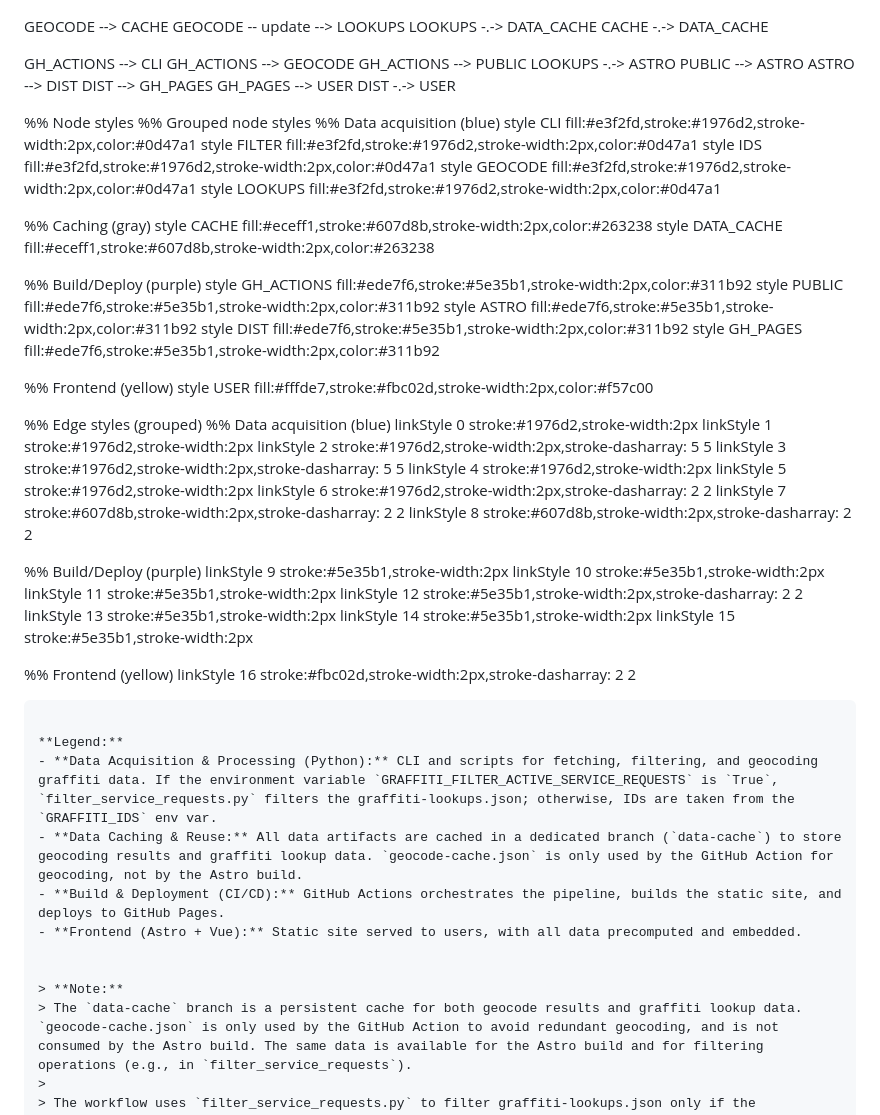
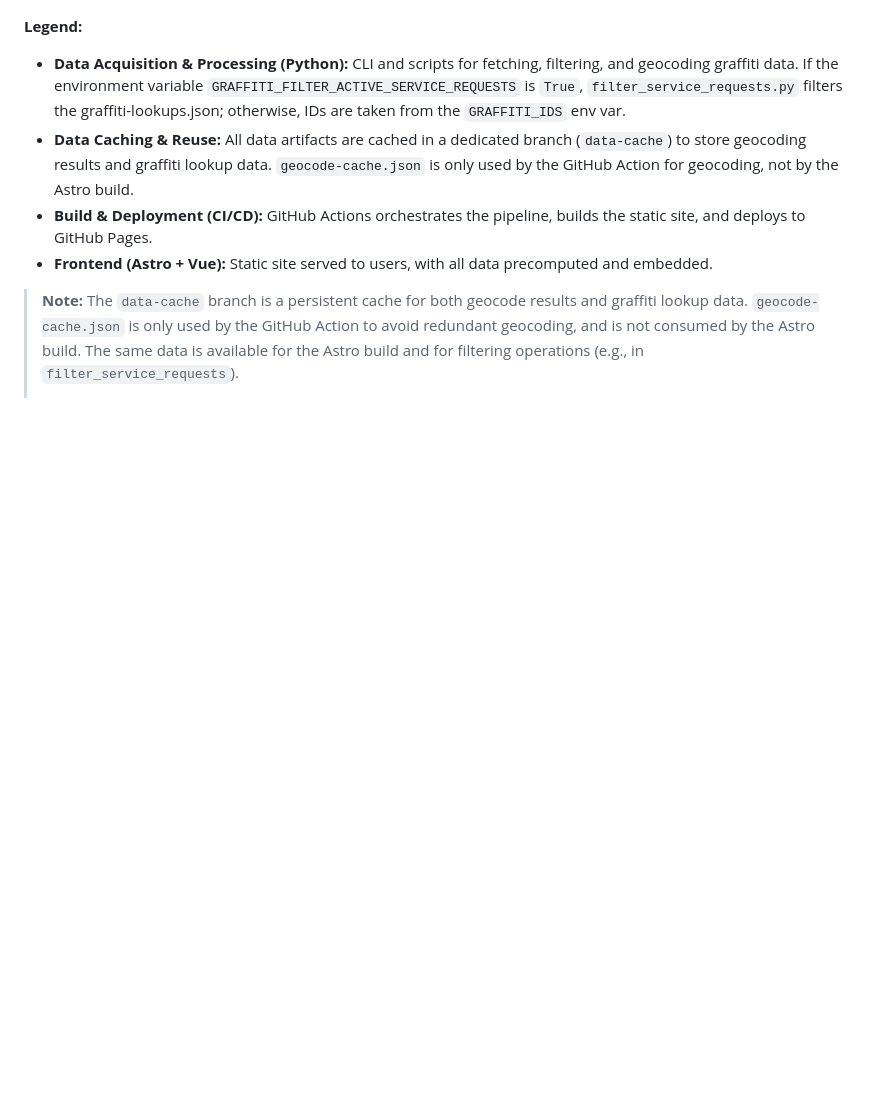
Before and after one commit to njamaleddine/graffiti-lookup-nyc-web, a Markdown page: README.md, the part around one of its changes. Rendered like a GitHub page; blank space fills up the shorter version.

Commit message:
hope this works

````diff
--- a/README.md
+++ b/README.md
@@ -213,68 +213,6 @@ flowchart TD
    %% Frontend (yellow)
    linkStyle 16 stroke:#fbc02d,stroke-width:2px,stroke-dasharray: 2 2
 ```
-   GEOCODE --> CACHE
-   GEOCODE -- update --> LOOKUPS
-   LOOKUPS -.-> DATA_CACHE
-   CACHE -.-> DATA_CACHE
-
-   GH_ACTIONS --> CLI
-   GH_ACTIONS --> GEOCODE
-   GH_ACTIONS --> PUBLIC
-   LOOKUPS -.-> ASTRO
-   PUBLIC --> ASTRO
-   ASTRO --> DIST
-   DIST --> GH_PAGES
-   GH_PAGES --> USER
-   DIST -.-> USER
-
-   %% Node styles
-   %% Grouped node styles
-   %% Data acquisition (blue)
-   style CLI fill:#e3f2fd,stroke:#1976d2,stroke-width:2px,color:#0d47a1
-   style FILTER fill:#e3f2fd,stroke:#1976d2,stroke-width:2px,color:#0d47a1
-   style IDS fill:#e3f2fd,stroke:#1976d2,stroke-width:2px,color:#0d47a1
-   style GEOCODE fill:#e3f2fd,stroke:#1976d2,stroke-width:2px,color:#0d47a1
-   style LOOKUPS fill:#e3f2fd,stroke:#1976d2,stroke-width:2px,color:#0d47a1
-
-   %% Caching (gray)
-   style CACHE fill:#eceff1,stroke:#607d8b,stroke-width:2px,color:#263238
-   style DATA_CACHE fill:#eceff1,stroke:#607d8b,stroke-width:2px,color:#263238
-
-   %% Build/Deploy (purple)
-   style GH_ACTIONS fill:#ede7f6,stroke:#5e35b1,stroke-width:2px,color:#311b92
-   style PUBLIC fill:#ede7f6,stroke:#5e35b1,stroke-width:2px,color:#311b92
-   style ASTRO fill:#ede7f6,stroke:#5e35b1,stroke-width:2px,color:#311b92
-   style DIST fill:#ede7f6,stroke:#5e35b1,stroke-width:2px,color:#311b92
-   style GH_PAGES fill:#ede7f6,stroke:#5e35b1,stroke-width:2px,color:#311b92
-
-   %% Frontend (yellow)
-   style USER fill:#fffde7,stroke:#fbc02d,stroke-width:2px,color:#f57c00
-
-   %% Edge styles (grouped)
-   %% Data acquisition (blue)
-   linkStyle 0 stroke:#1976d2,stroke-width:2px
-   linkStyle 1 stroke:#1976d2,stroke-width:2px
-   linkStyle 2 stroke:#1976d2,stroke-width:2px,stroke-dasharray: 5 5
-   linkStyle 3 stroke:#1976d2,stroke-width:2px,stroke-dasharray: 5 5
-   linkStyle 4 stroke:#1976d2,stroke-width:2px
-   linkStyle 5 stroke:#1976d2,stroke-width:2px
-   linkStyle 6 stroke:#1976d2,stroke-width:2px,stroke-dasharray: 2 2
-   linkStyle 7 stroke:#607d8b,stroke-width:2px,stroke-dasharray: 2 2
-   linkStyle 8 stroke:#607d8b,stroke-width:2px,stroke-dasharray: 2 2
-
-   %% Build/Deploy (purple)
-   linkStyle 9 stroke:#5e35b1,stroke-width:2px
-   linkStyle 10 stroke:#5e35b1,stroke-width:2px
-   linkStyle 11 stroke:#5e35b1,stroke-width:2px
-   linkStyle 12 stroke:#5e35b1,stroke-width:2px,stroke-dasharray: 2 2
-   linkStyle 13 stroke:#5e35b1,stroke-width:2px
-   linkStyle 14 stroke:#5e35b1,stroke-width:2px
-   linkStyle 15 stroke:#5e35b1,stroke-width:2px
-
-   %% Frontend (yellow)
-   linkStyle 16 stroke:#fbc02d,stroke-width:2px,stroke-dasharray: 2 2
-```
 
 **Legend:**
 - **Data Acquisition & Processing (Python):** CLI and scripts for fetching, filtering, and geocoding graffiti data. If the environment variable `GRAFFITI_FILTER_ACTIVE_SERVICE_REQUESTS` is `True`, `filter_service_requests.py` filters the graffiti-lookups.json; otherwise, IDs are taken from the `GRAFFITI_IDS` env var.
````
Also changed, not shown: other parts of README.md (+3 -3 lines).
